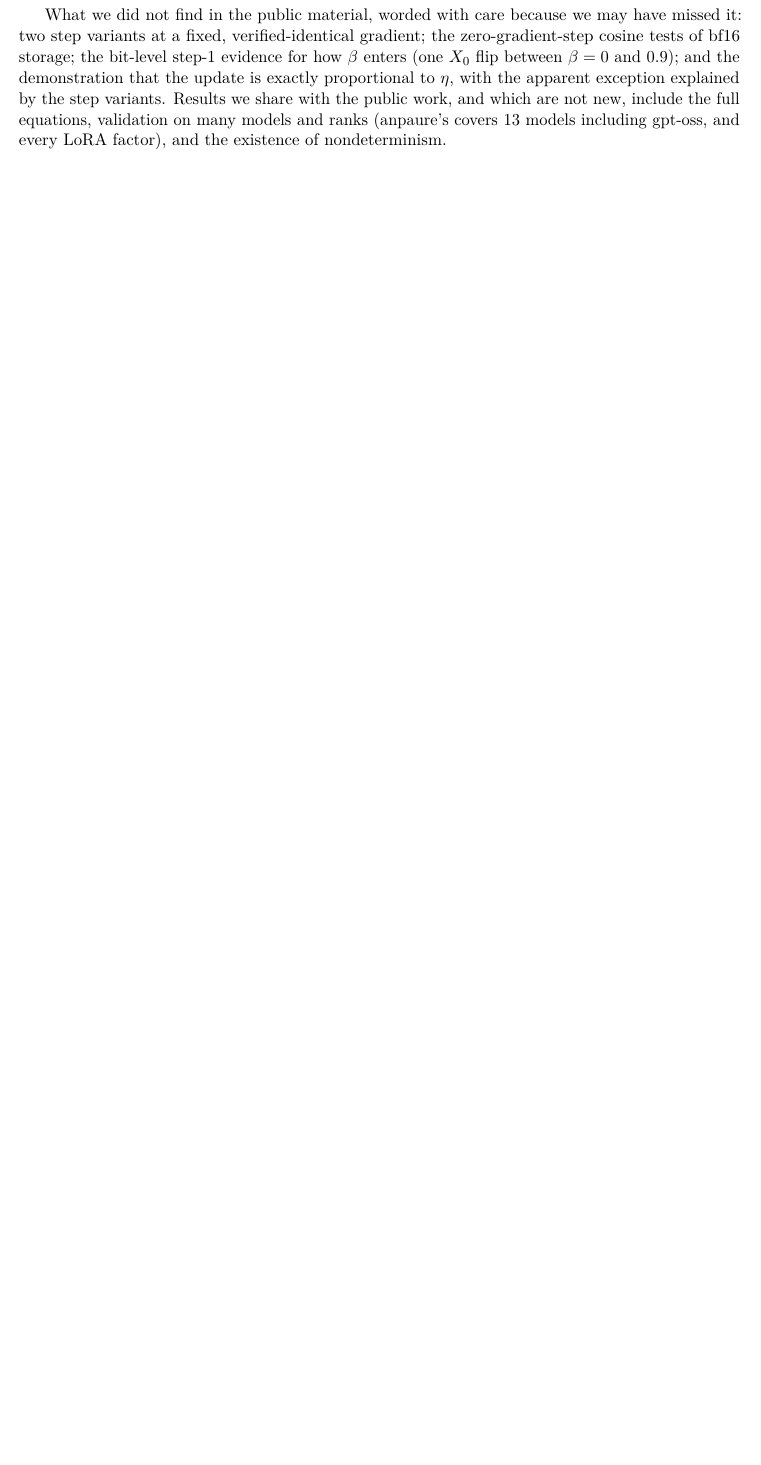
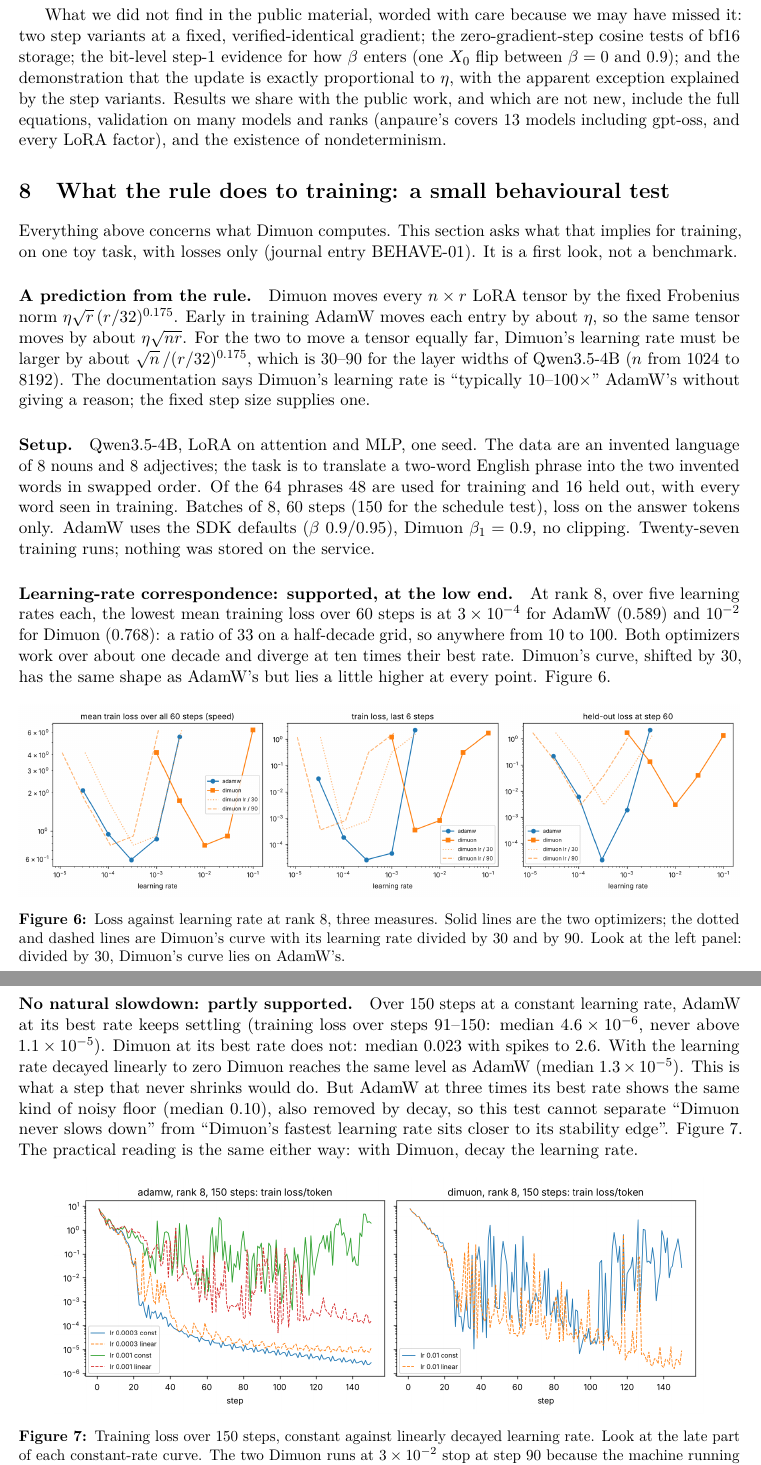
Before and after one commit to ADITHYAG73/AGsResearch_Claudeoppolous, a LaTeX paper (dimuon/paper/main.tex): part of page 23 of 27 before the commit and two parts of pages 23 and 24 of 28 after it, the two joined at a grey line, cut so that both start at the same text, the shorter picture padded with empty space. Compiled offline with pdfLaTeX.

Commit message:
dimuon: BEHAVE-01 reviewed (Dimuon vs AdamW on a toy task) + paper section
Coordinator re-computed means and late-phase medians from the json files.
Two Dimuon lr 3e-2 schedule runs stopped at step 90/150 (container restart).

Co-Authored-By: Claude Fable 5.2 <noreply@anthropic.com>
Claude-Session: https://claude.ai/code/session_01Tx1Y4SCWqqNudNQBMJGti9

```diff
--- a/dimuon/paper/main.tex
+++ b/dimuon/paper/main.tex
@@ -1050,3 +1050,51 @@ new, include the full equations, validation on many models and ranks (anpaure's
 including gpt-oss, and every LoRA factor), and the existence of nondeterminism.
 
 %======================================================================
+\section{What the rule does to training: a small behavioural test}\label{sec:behave}
+Everything above concerns what Dimuon computes. This section asks what that implies for training,
+on one toy task, with losses only (journal entry BEHAVE-01). It is a first look, not a benchmark.
+
+\paragraph{A prediction from the rule.} Dimuon moves every $n\times r$ LoRA tensor by the fixed
+Frobenius norm $\eta\sqrt r\,(r/32)^{0.175}$. Early in training AdamW moves each entry by about
+$\eta$, so the same tensor moves by about $\eta\sqrt{nr}$. For the two to move a tensor equally
+far, Dimuon's learning rate must be larger by about $\sqrt n\,/(r/32)^{0.175}$, which is 30--90 for
+the layer widths of Qwen3.5-4B ($n$ from 1024 to 8192). The documentation says Dimuon's learning
+rate is ``typically 10--100$\times$'' AdamW's without giving a reason; the fixed step size supplies
+one.
+
+\paragraph{Setup.} Qwen3.5-4B, LoRA on attention and MLP, one seed. The data are an invented
+language of 8 nouns and 8 adjectives; the task is to translate a two-word English phrase into the
+two invented words in swapped order. Of the 64 phrases 48 are used for training and 16 held out,
+with every word seen in training. Batches of 8, 60 steps (150 for the schedule test), loss on the
+answer tokens only. AdamW uses the SDK defaults ($\beta$ 0.9/0.95), Dimuon $\beta_1=0.9$, no
+clipping. Twenty-seven training runs; nothing was stored on the service.
+
+\paragraph{Learning-rate correspondence: supported, at the low end.} At rank 8, over five learning
+rates each, the lowest mean training loss over 60 steps is at $3\times10^{-4}$ for AdamW (0.589)
+and $10^{-2}$ for Dimuon (0.768): a ratio of 33 on a half-decade grid, so anywhere from 10 to 100.
+Both optimizers work over about one decade and diverge at ten times their best rate. Dimuon's
+curve, shifted by 30, has the same shape as AdamW's but lies a little higher at every point.
+Figure~\ref{fig:bhlr}.
+
+\begin{figure}[ht]\centering
+\includegraphics[width=\linewidth]{../figures/bh_lr.png}
+\caption{Loss against learning rate at rank 8, three measures. Solid lines are the two
+optimizers; the dotted and dashed lines are Dimuon's curve with its learning rate divided by 30
+and by 90. Look at the left panel: divided by 30, Dimuon's curve lies on AdamW's.}\label{fig:bhlr}
+\end{figure}
+
+\paragraph{No natural slowdown: partly supported.} Over 150 steps at a constant learning rate,
+AdamW at its best rate keeps settling (training loss over steps 91--150: median
+$4.6\times10^{-6}$, never above $1.1\times10^{-5}$). Dimuon at its best rate does not: median
+0.023 with spikes to 2.6. With the learning rate decayed linearly to zero Dimuon reaches the same
+level as AdamW (median $1.3\times10^{-5}$). This is what a step that never shrinks would do. But
+AdamW at three times its best rate shows the same kind of noisy floor (median 0.10), also removed
+by decay, so this test cannot separate ``Dimuon never slows down'' from ``Dimuon's fastest
+learning rate sits closer to its stability edge''. Figure~\ref{fig:bhc}. The practical reading is
+the same either way: with Dimuon, decay the learning rate.
+
+\begin{figure}[ht]\centering
+\includegraphics[width=.9\linewidth]{../figures/bh_blockC.png}
+\caption{Training loss over 150 steps, constant against linearly decayed learning rate. Look at
+the late part of each constant-rate curve. The two Dimuon runs at $3\times10^{-2}$ stop at step 90
+because the machine running the study restarted.}\label{fig:bhc}
```
Also changed, not shown: dimuon/experiments.md (+2 -2 lines), dimuon/paper/main.tex (13 more changed lines), 4 other files.
